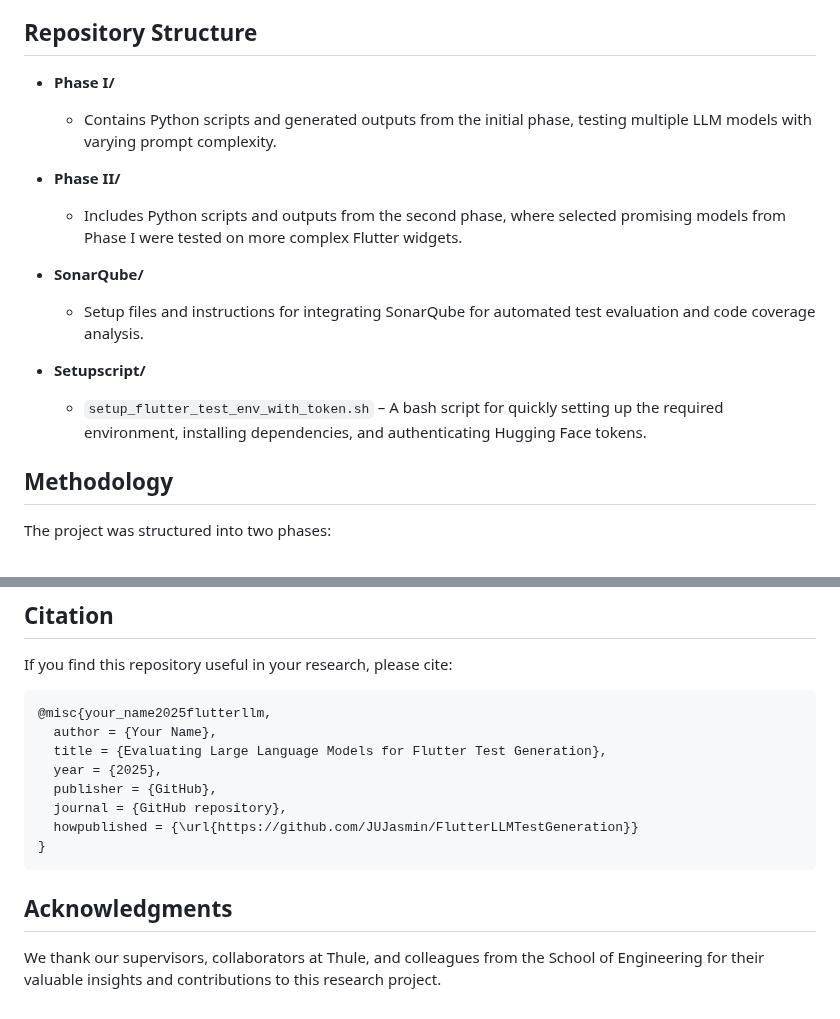
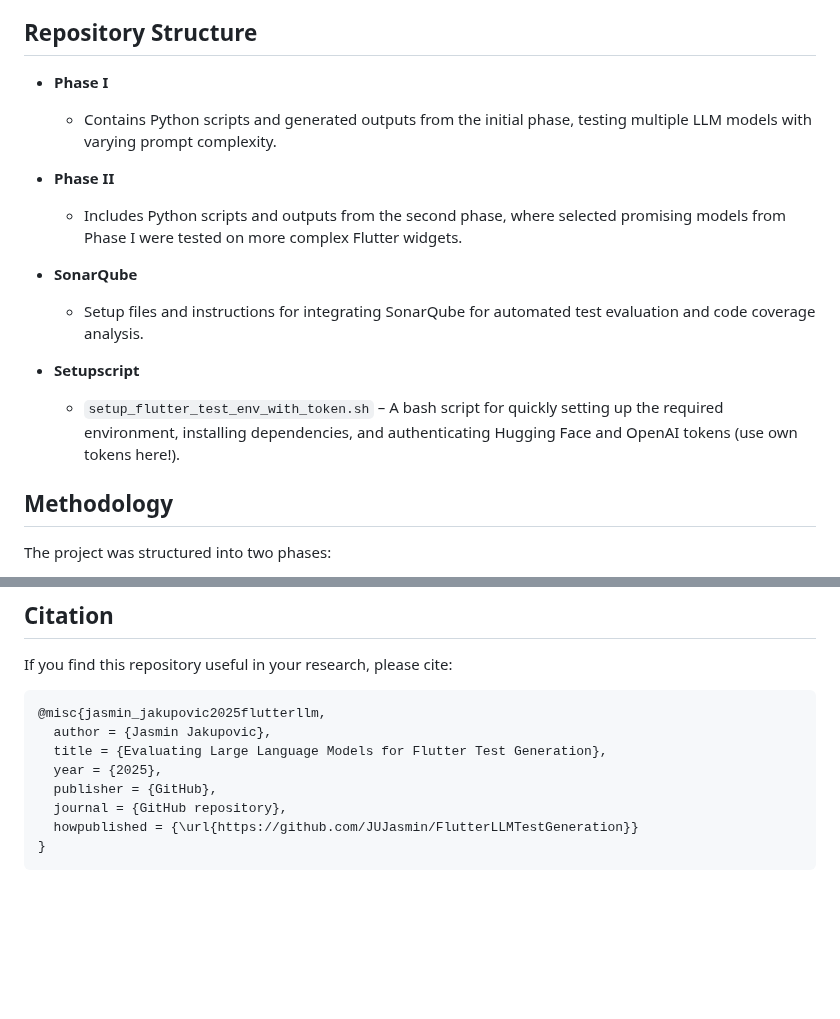
Before and after one commit to JUJasmin/FlutterLLMTestGeneration, a Markdown page: README.md, 2 parts joined by grey strips. Rendered like a GitHub page; blank space fills up the shorter version.

````diff
--- a/README.md
+++ b/README.md
@@ -4,21 +4,21 @@ This repository contains the setup, scripts, and results from an empirical resea
 
 ## Repository Structure
 
-* **Phase I/**
+* **Phase I**
 
   * Contains Python scripts and generated outputs from the initial phase, testing multiple LLM models with varying prompt complexity.
 
-* **Phase II/**
+* **Phase II**
 
   * Includes Python scripts and outputs from the second phase, where selected promising models from Phase I were tested on more complex Flutter widgets.
 
-* **SonarQube/**
+* **SonarQube**
 
   * Setup files and instructions for integrating SonarQube for automated test evaluation and code coverage analysis.
 
-* **Setupscript/**
+* **Setupscript**
 
-  * `setup_flutter_test_env_with_token.sh` – A bash script for quickly setting up the required environment, installing dependencies, and authenticating Hugging Face tokens.
+  * `setup_flutter_test_env_with_token.sh` – A bash script for quickly setting up the required environment, installing dependencies, and authenticating Hugging Face and OpenAI tokens (use own tokens here!).
 
 ## Methodology
 
@@ -116,8 +116,8 @@ Review the tables and output files in each phase folder for detailed model perfo
 If you find this repository useful in your research, please cite:
 
 ```
-@misc{your_name2025flutterllm,
-  author = {Your Name},
+@misc{jasmin_jakupovic2025flutterllm,
+  author = {Jasmin Jakupovic},
   title = {Evaluating Large Language Models for Flutter Test Generation},
   year = {2025},
   publisher = {GitHub},
@@ -125,7 +125,3 @@ If you find this repository useful in your research, please cite:
   howpublished = {\url{https://github.com/JUJasmin/FlutterLLMTestGeneration}}
 }
 ```
-
-## Acknowledgments
-
-We thank our supervisors, collaborators at Thule, and colleagues from the School of Engineering for their valuable insights and contributions to this research project.
````
